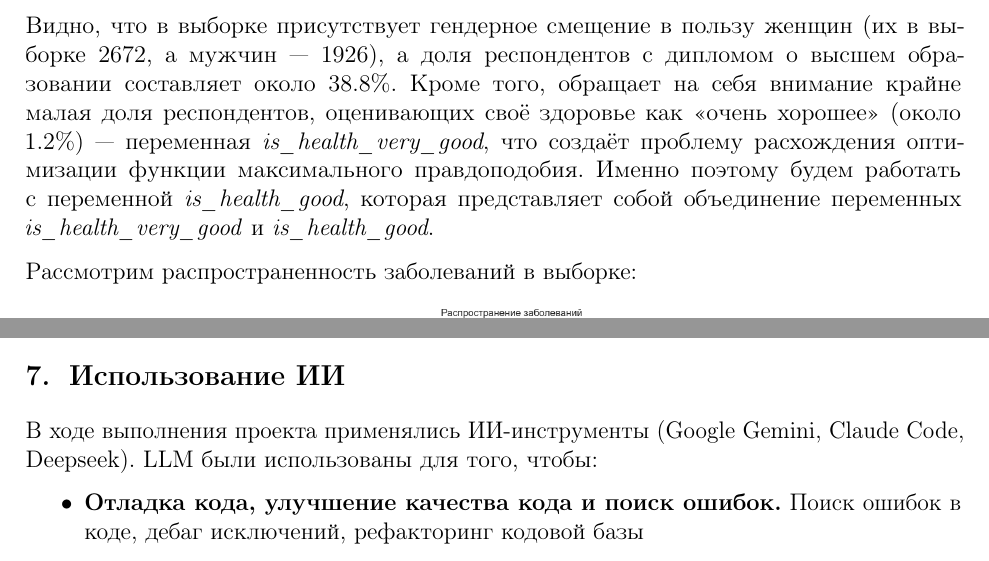
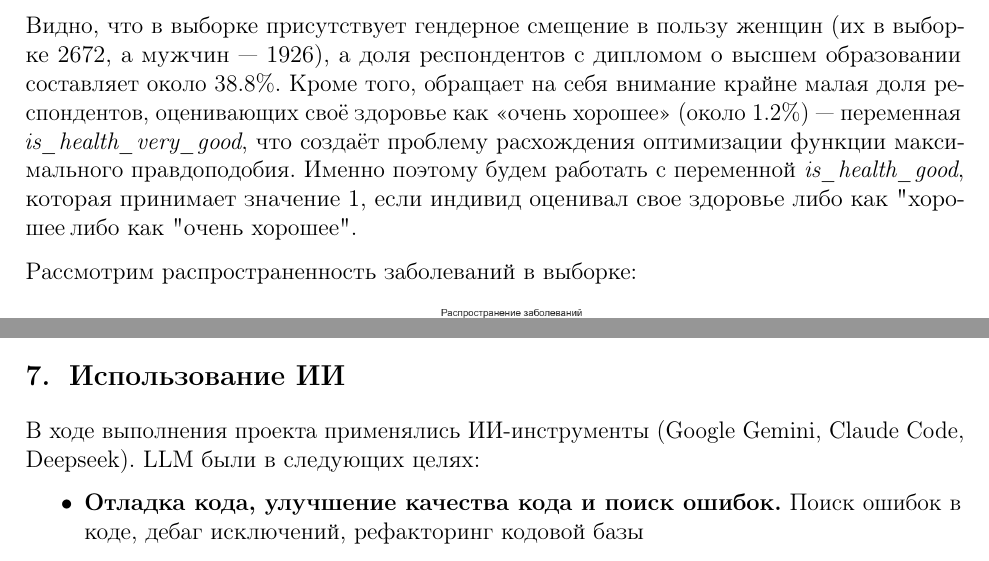
Before and after one commit to alexveider1/Econometrics-project, a LaTeX document (text.tex): two parts of pages 6 and 22 of 24, joined at a grey line, cut so that both start at the same text. Compiled offline with pdfLaTeX.

Commit message:
Improve text.tex

```diff
--- a/text.tex
+++ b/text.tex
@@ -183,7 +183,7 @@
 
 Видно, что в выборке присутствует гендерное смещение в пользу женщин (их в выборке $2672$, а мужчин --- $1926$), а доля респондентов с дипломом о высшем образовании составляет около $38.8 \%$.
 Кроме того, обращает на себя внимание крайне малая доля респондентов, оценивающих своё здоровье как <<очень хорошее>> (около 1.2\%) --- переменная \textit{is\_health\_very\_good}, что создаёт проблему расхождения оптимизации функции максимального правдоподобия.
-Именно поэтому будем работать с переменной \textit{is\_health\_good}, которая представляет собой объединение переменных \textit{is\_health\_very\_good} и \textit{is\_health\_good}.
+Именно поэтому будем работать с переменной \textit{is\_health\_good}, которая принимает значение 1, если индивид оценивал свое здоровье либо как "хорошее", либо как "очень хорошее".
 
 Рассмотрим распространенность заболеваний в выборке:
 \begin{center}
@@ -594,7 +594,7 @@ Volcano plot отображает зависимость между направ
 \section{Использование ИИ}
 
 В ходе выполнения проекта применялись ИИ-инструменты (Google Gemini, Claude Code, Deepseek).
-LLM были использованы для того, чтобы:
+LLM были в следующих целях:
 
 \begin{itemize}
     \item \textbf{Отладка кода, улучшение качества кода и поиск ошибок.}
```
Also changed, not shown: text.tex (6 more changed lines).
